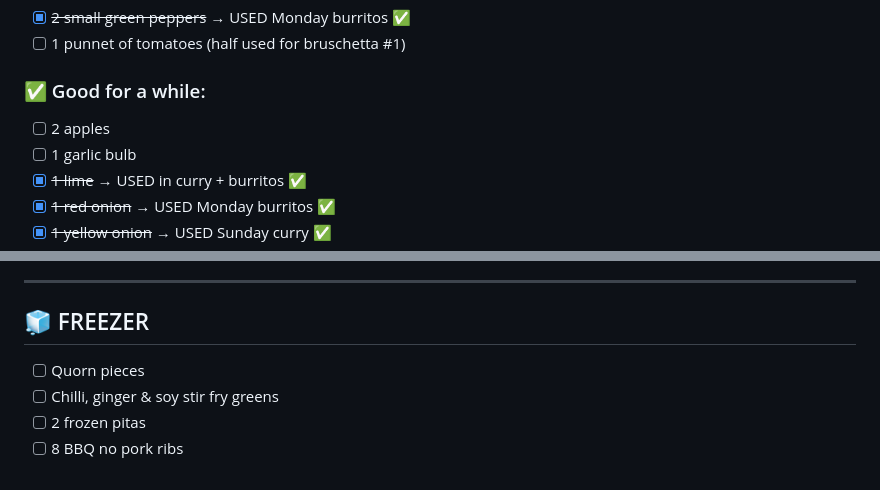
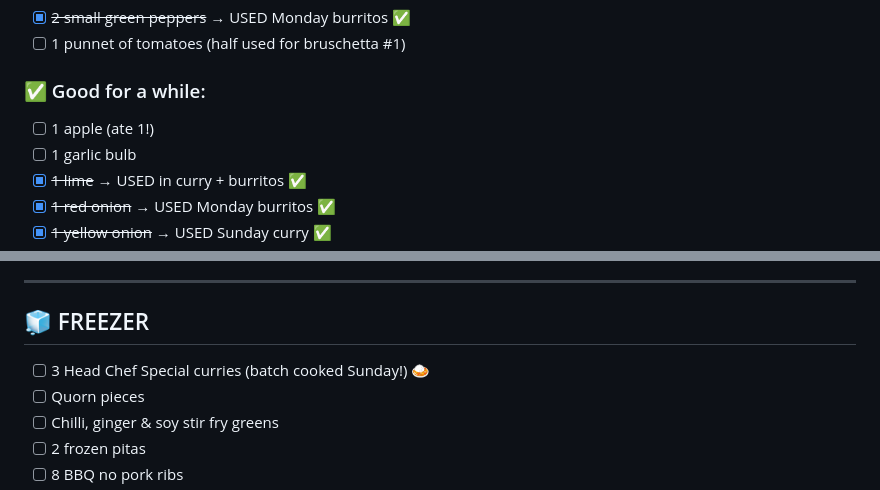
Before and after one commit to cannedelf/Iris-journal, a Markdown page: docs/kitchen_inventory.md, 2 parts joined by grey strips. Drawn GitHub-style.

Commit message:
🍛🍎 Kitchen update — 1 apple eaten, 3 Head Chef curries added to freezer!!

```diff
--- a/docs/kitchen_inventory.md
+++ b/docs/kitchen_inventory.md
@@ -18,7 +18,7 @@
 - [ ] 1 punnet of tomatoes (half used for bruschetta #1)
 
 ### ✅ Good for a while:
-- [ ] 2 apples
+- [ ] 1 apple (ate 1!)
 - [ ] 1 garlic bulb
 - [x] ~~1 lime~~ → USED in curry + burritos ✅
 - [x] ~~1 red onion~~ → USED Monday burritos ✅
@@ -35,6 +35,7 @@
 
 ## 🧊 FREEZER
 
+- [ ] 3 Head Chef Special curries (batch cooked Sunday!) 🍛
 - [ ] Quorn pieces
 - [ ] Chilli, ginger & soy stir fry greens
 - [ ] 2 frozen pitas
```
